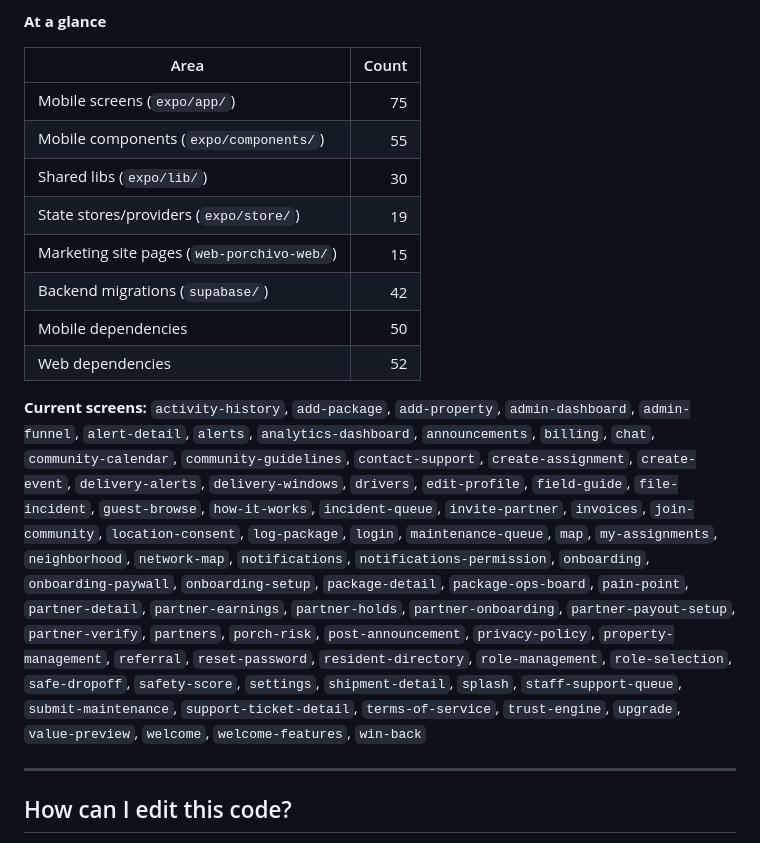
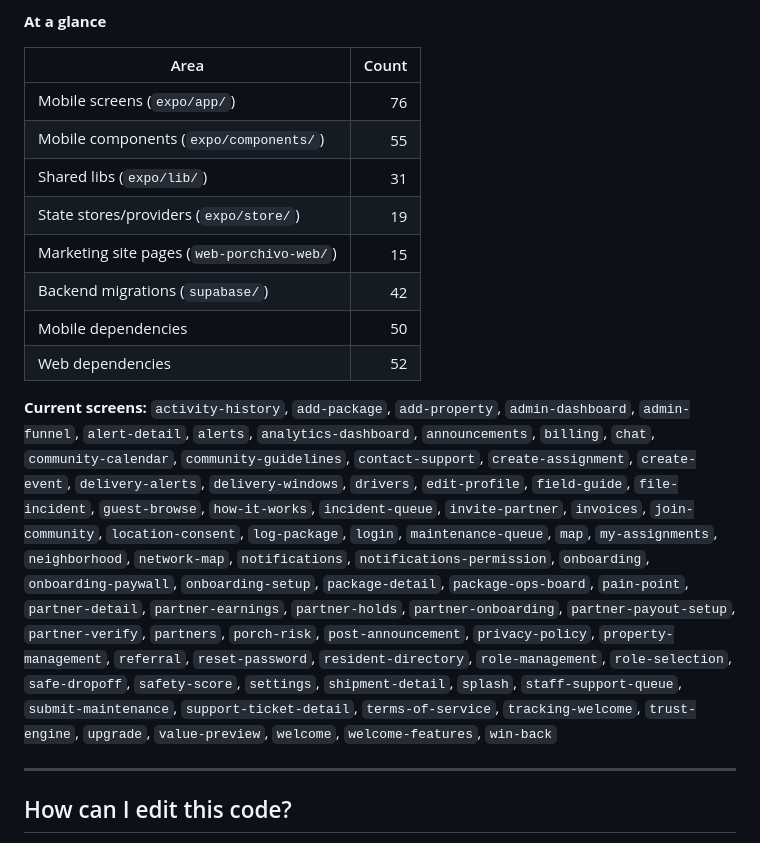
Before and after one commit to whichwaywebdesigns-droid/rork-porchivo-one-more, a Markdown page: README.md, the part around one of its changes. Rendered like a GitHub page.

```diff
--- a/README.md
+++ b/README.md
@@ -96,16 +96,16 @@ _Last refreshed: **2026-08-06 11:48 UTC** — generated by `scripts/refresh-docs
 
 | Area | Count |
 |------|------:|
-| Mobile screens (`expo/app/`) | 75 |
+| Mobile screens (`expo/app/`) | 76 |
 | Mobile components (`expo/components/`) | 55 |
-| Shared libs (`expo/lib/`) | 30 |
+| Shared libs (`expo/lib/`) | 31 |
 | State stores/providers (`expo/store/`) | 19 |
 | Marketing site pages (`web-porchivo-web/`) | 15 |
 | Backend migrations (`supabase/`) | 42 |
 | Mobile dependencies | 50 |
 | Web dependencies | 52 |
 
-**Current screens:** `activity-history`, `add-package`, `add-property`, `admin-dashboard`, `admin-funnel`, `alert-detail`, `alerts`, `analytics-dashboard`, `announcements`, `billing`, `chat`, `community-calendar`, `community-guidelines`, `contact-support`, `create-assignment`, `create-event`, `delivery-alerts`, `delivery-windows`, `drivers`, `edit-profile`, `field-guide`, `file-incident`, `guest-browse`, `how-it-works`, `incident-queue`, `invite-partner`, `invoices`, `join-community`, `location-consent`, `log-package`, `login`, `maintenance-queue`, `map`, `my-assignments`, `neighborhood`, `network-map`, `notifications`, `notifications-permission`, `onboarding`, `onboarding-paywall`, `onboarding-setup`, `package-detail`, `package-ops-board`, `pain-point`, `partner-detail`, `partner-earnings`, `partner-holds`, `partner-onboarding`, `partner-payout-setup`, `partner-verify`, `partners`, `porch-risk`, `post-announcement`, `privacy-policy`, `property-management`, `referral`, `reset-password`, `resident-directory`, `role-management`, `role-selection`, `safe-dropoff`, `safety-score`, `settings`, `shipment-detail`, `splash`, `staff-support-queue`, `submit-maintenance`, `support-ticket-detail`, `terms-of-service`, `trust-engine`, `upgrade`, `value-preview`, `welcome`, `welcome-features`, `win-back`
+**Current screens:** `activity-history`, `add-package`, `add-property`, `admin-dashboard`, `admin-funnel`, `alert-detail`, `alerts`, `analytics-dashboard`, `announcements`, `billing`, `chat`, `community-calendar`, `community-guidelines`, `contact-support`, `create-assignment`, `create-event`, `delivery-alerts`, `delivery-windows`, `drivers`, `edit-profile`, `field-guide`, `file-incident`, `guest-browse`, `how-it-works`, `incident-queue`, `invite-partner`, `invoices`, `join-community`, `location-consent`, `log-package`, `login`, `maintenance-queue`, `map`, `my-assignments`, `neighborhood`, `network-map`, `notifications`, `notifications-permission`, `onboarding`, `onboarding-paywall`, `onboarding-setup`, `package-detail`, `package-ops-board`, `pain-point`, `partner-detail`, `partner-earnings`, `partner-holds`, `partner-onboarding`, `partner-payout-setup`, `partner-verify`, `partners`, `porch-risk`, `post-announcement`, `privacy-policy`, `property-management`, `referral`, `reset-password`, `resident-directory`, `role-management`, `role-selection`, `safe-dropoff`, `safety-score`, `settings`, `shipment-detail`, `splash`, `staff-support-queue`, `submit-maintenance`, `support-ticket-detail`, `terms-of-service`, `tracking-welcome`, `trust-engine`, `upgrade`, `value-preview`, `welcome`, `welcome-features`, `win-back`
 <!-- AUTO-GENERATED:SNAPSHOT:END -->
 
 ---
```
Also changed, not shown: other parts of README.md (+1 -1 lines), MAINTENANCE.md (+3 -2 lines).
